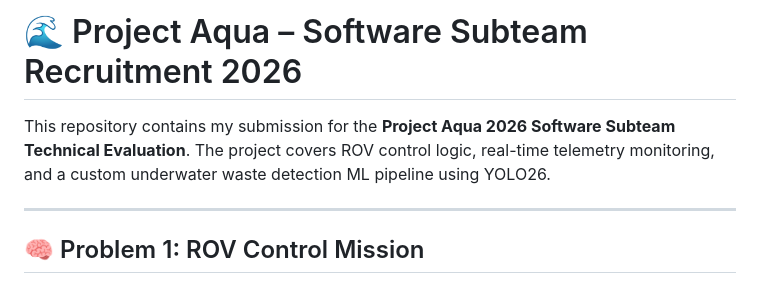
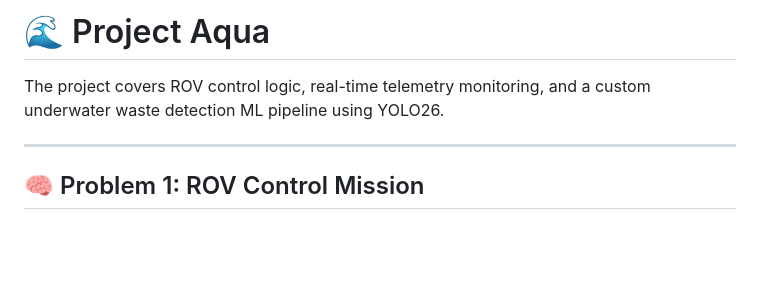
Before and after one commit to nafizreza/project-aqua-final, a Markdown page: README.md, the part around the change. Drawn GitHub-style; blank space fills up the shorter version.

```diff
--- a/README.md
+++ b/README.md
@@ -1,6 +1,5 @@
-# 🌊 Project Aqua – Software Subteam Recruitment 2026
-
-This repository contains my submission for the **Project Aqua 2026 Software Subteam Technical Evaluation**. The project covers ROV control logic, real-time telemetry monitoring, and a custom underwater waste detection ML pipeline using YOLO26.
+# 🌊 Project Aqua
+The project covers ROV control logic, real-time telemetry monitoring, and a custom underwater waste detection ML pipeline using YOLO26.
 
 ---
 
```
